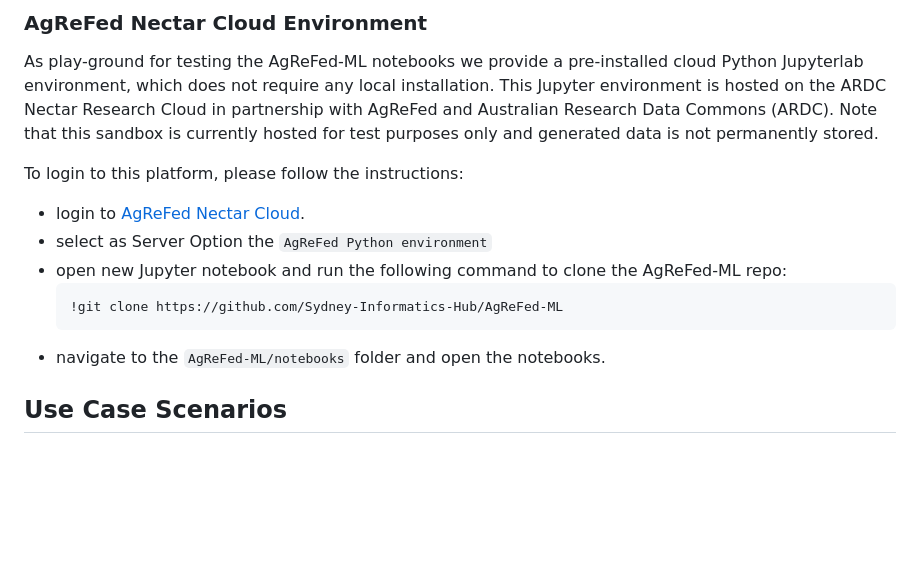
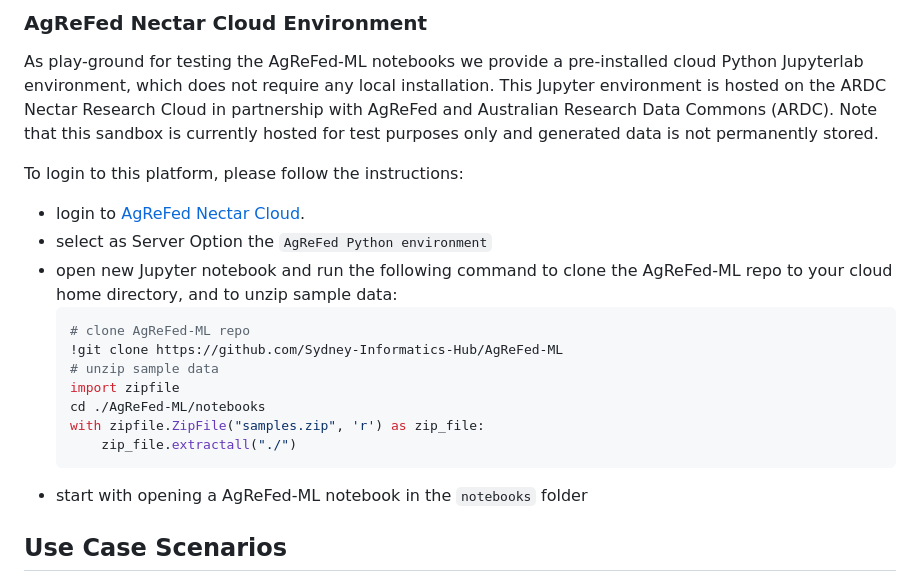
Before and after one commit to Sydney-Informatics-Hub/AgReFed-ML, a Markdown page: README.md, the part around the change. Rendered like a GitHub page; blank space fills up the shorter version.

Commit message:
Add code for unziping sample data

````diff
--- a/README.md
+++ b/README.md
@@ -84,11 +84,17 @@ As play-ground for testing the AgReFed-ML notebooks we provide a pre-installed c
 To login to this platform, please follow the instructions:
 - login to [AgReFed Nectar Cloud](https://jupyterhub.rc.nectar.org.au/hub/login?next=%2Fhub%2F).
 - select as Server Option the `AgReFed Python environment`
-- open new Jupyter notebook and run the following command to clone the AgReFed-ML repo:
+- open new Jupyter notebook and run the following command to clone the AgReFed-ML repo to your cloud home directory, and to unzip sample data:
     ```python
+    # clone AgReFed-ML repo
     !git clone https://github.com/Sydney-Informatics-Hub/AgReFed-ML
+    # unzip sample data
+    import zipfile
+    cd ./AgReFed-ML/notebooks
+    with zipfile.ZipFile("samples.zip", 'r') as zip_file:
+        zip_file.extractall("./")
     ```
-- navigate to the `AgReFed-ML/notebooks` folder and open the notebooks.
+- start with opening a AgReFed-ML notebook in the `notebooks` folder
 
 
 ## Use Case Scenarios
````
